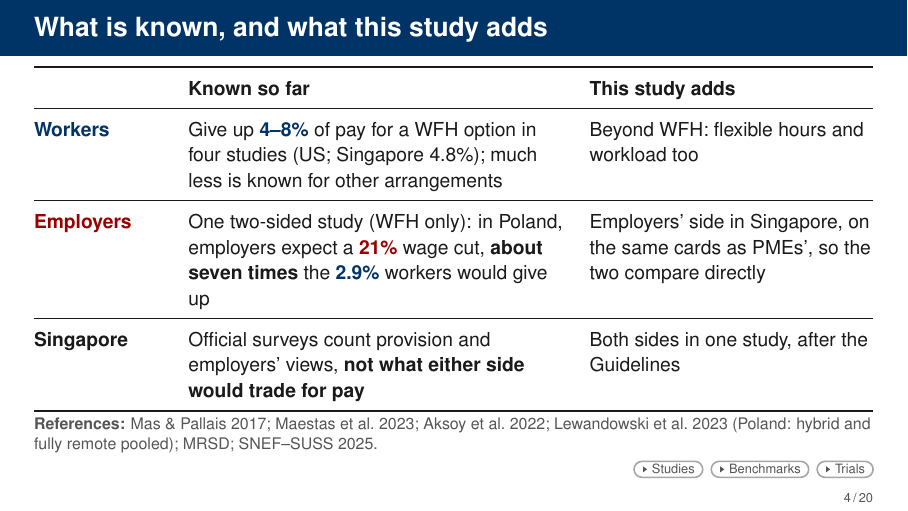
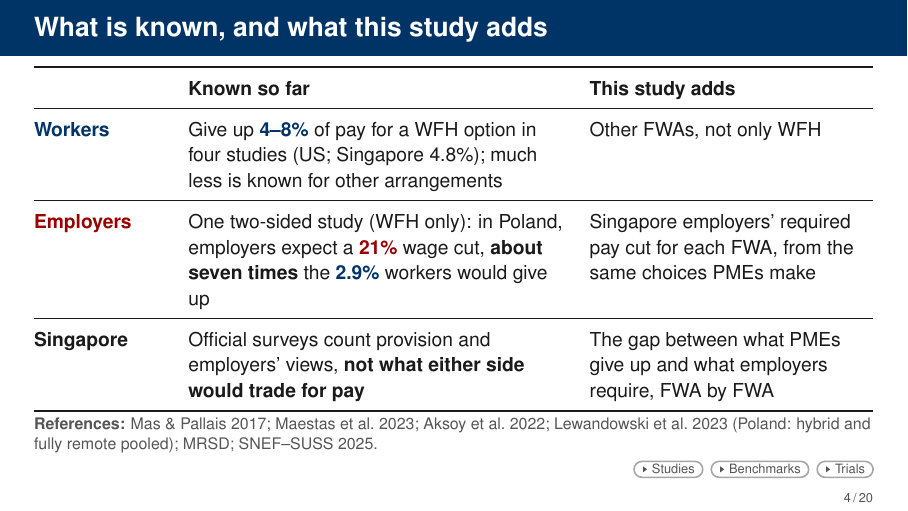
Before and after one commit to lsy9816/ResWork, LaTeX slides (MOM_presentation/overleaf_upload/main.tex): page 4 of 93. Compiled offline with pdfLaTeX.

Commit message:
Slide 4: clearer 'This study adds' wording

```diff
--- a/MOM_presentation/overleaf_upload/main.tex
+++ b/MOM_presentation/overleaf_upload/main.tex
@@ -499,15 +499,15 @@ We use a simple map. [Full deck: first, where this sits in the research.]}
     \midrule
     \textcolor{Employee}{\textbf{Workers}}
       & Give up \textcolor{Employee}{\textbf{4--8\%}} of pay for a WFH option in four studies (US; Singapore 4.8\%); much less is known for other arrangements
-      & Beyond WFH: flexible hours and workload too\\
+      & Other FWAs, not only WFH\\
     \midrule
     \textcolor{Employer}{\textbf{Employers}}
       & One two-sided study (WFH only): in Poland, employers expect a \textcolor{Employer}{\textbf{21\%}} wage cut, \textbf{about seven times} the \textcolor{Employee}{\textbf{2.9\%}} workers would give up
-      & Employers' side in Singapore, on the same cards as PMEs', so the two compare directly\\
+      & Singapore employers' required pay cut for each FWA, from the same choices PMEs make\\
     \midrule
     \textbf{Singapore}
       & Official surveys count provision and employers' views, \textbf{not what either side would trade for pay}
-      & Both sides in one study, after the Guidelines\\
+      & The gap between what PMEs give up and what employers require, FWA by FWA\\
     \bottomrule
   \end{tabularx}\par}
   \SourceNote{\textbf{References:} Mas \& Pallais 2017; Maestas et al.\ 2023; Aksoy et al.\ 2022; Lewandowski et al.\ 2023 (Poland: hybrid and fully remote pooled); MRSD; SNEF--SUSS 2025.} % [L1, R16, E16, P4s]
```
Also changed, not shown: MOM_presentation/latex/CHANGES_wtp_update.md (+1 -0 lines), MOM_presentation/latex/main-2.tex (+3 -3 lines), 1 other file.
